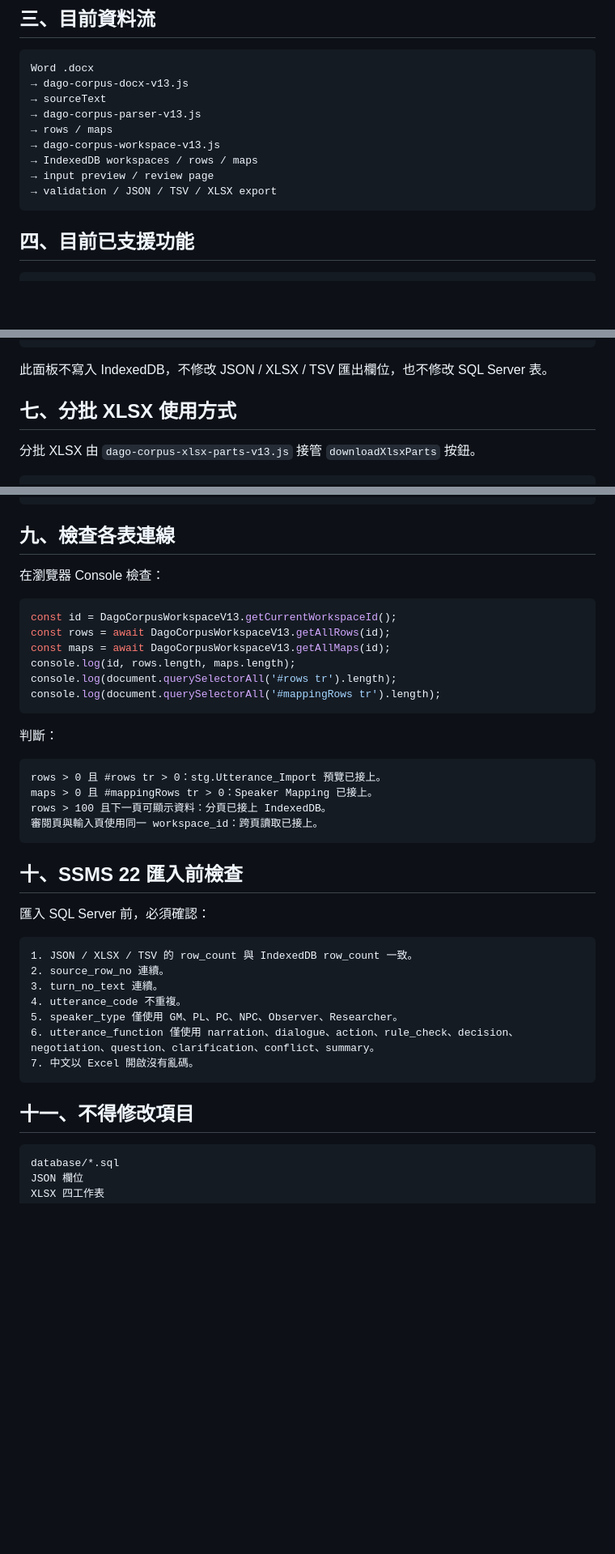
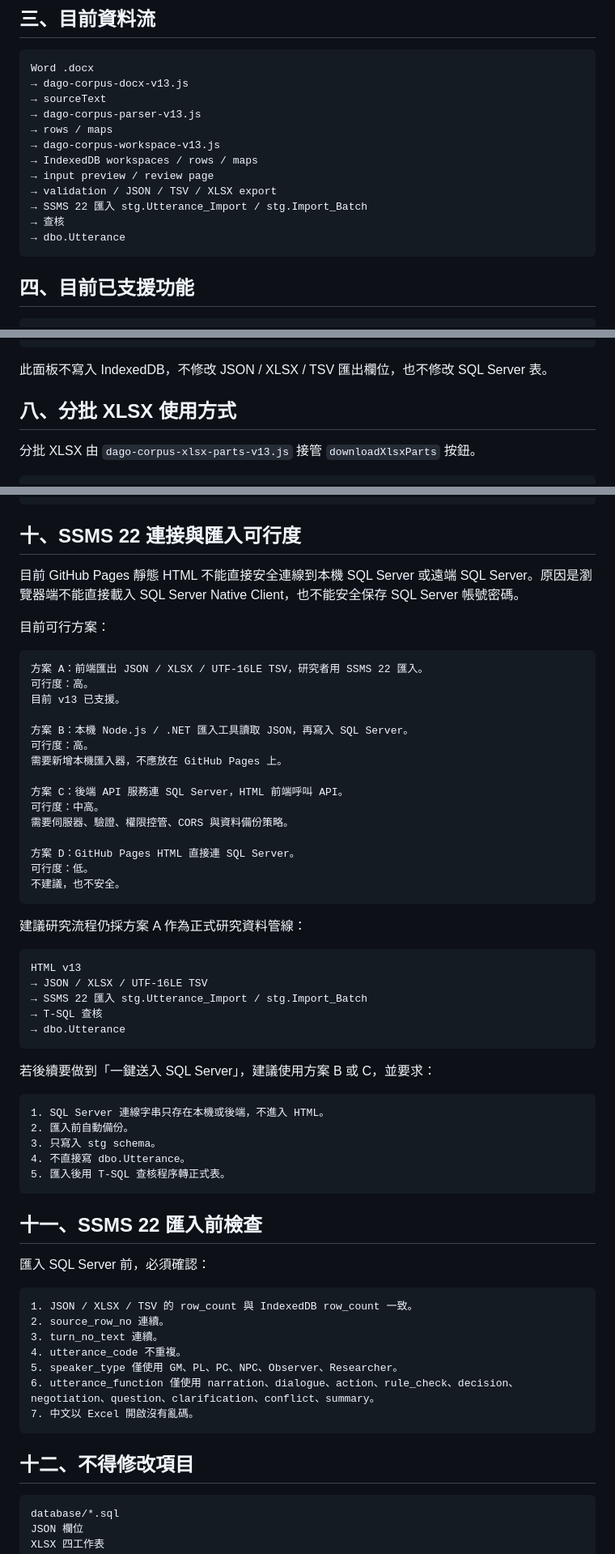
Before and after one commit to dana-will-be-yours/trpg-corpus-sqlserver, a Markdown page: docs/dago_corpus_input_v13_工作手冊.md, 3 parts joined by grey strips. Shown at 81% size. Drawn GitHub-style; blank space fills up the shorter version.

Commit message:
Document v13 cursor IndexedDB optimization and SSMS feasibility

````diff
--- a/docs/dago_corpus_input_v13_工作手冊.md
+++ b/docs/dago_corpus_input_v13_工作手冊.md
@@ -81,6 +81,9 @@ Word .docx
 → IndexedDB workspaces / rows / maps
 → input preview / review page
 → validation / JSON / TSV / XLSX export
+→ SSMS 22 匯入 stg.Utterance_Import / stg.Import_Batch
+→ 查核
+→ dbo.Utterance
 ```
 
 ## 四、目前已支援功能
@@ -162,7 +191,7 @@ Word .docx
 
 此面板不寫入 IndexedDB，不修改 JSON / XLSX / TSV 匯出欄位，也不修改 SQL Server 表。
 
-## 七、分批 XLSX 使用方式
+## 八、分批 XLSX 使用方式
 
 分批 XLSX 由 `dago-corpus-xlsx-parts-v13.js` 接管 `downloadXlsxParts` 按鈕。
 
@@ -228,29 +257,51 @@ utterance_code：依全工作區連續。
 8. Metadata 可看到 part_no、part_count、row_start、row_end、total_row_count。
 ```
 
-## 九、檢查各表連線
+## 十、SSMS 22 連接與匯入可行度
 
-在瀏覽器 Console 檢查：
+目前 GitHub Pages 靜態 HTML 不能直接安全連線到本機 SQL Server 或遠端 SQL Server。原因是瀏覽器端不能直接載入 SQL Server Native Client，也不能安全保存 SQL Server 帳號密碼。
 
-```javascript
-const id = DagoCorpusWorkspaceV13.getCurrentWorkspaceId();
-const rows = await DagoCorpusWorkspaceV13.getAllRows(id);
-const maps = await DagoCorpusWorkspaceV13.getAllMaps(id);
-console.log(id, rows.length, maps.length);
-console.log(document.querySelectorAll('#rows tr').length);
-console.log(document.querySelectorAll('#mappingRows tr').length);
+目前可行方案：
+
+```text
+方案 A：前端匯出 JSON / XLSX / UTF-16LE TSV，研究者用 SSMS 22 匯入。
+可行度：高。
+目前 v13 已支援。
+
+方案 B：本機 Node.js / .NET 匯入工具讀取 JSON，再寫入 SQL Server。
+可行度：高。
+需要新增本機匯入器，不應放在 GitHub Pages 上。
+
+方案 C：後端 API 服務連 SQL Server，HTML 前端呼叫 API。
+可行度：中高。
+需要伺服器、驗證、權限控管、CORS 與資料備份策略。
+
+方案 D：GitHub Pages HTML 直接連 SQL Server。
+可行度：低。
+不建議，也不安全。
 ```
 
-判斷：
+建議研究流程仍採方案 A 作為正式研究資料管線：
 
 ```text
-rows > 0 且 #rows tr > 0：stg.Utterance_Import 預覽已接上。
-maps > 0 且 #mappingRows tr > 0：Speaker Mapping 已接上。
-rows > 100 且下一頁可顯示資料：分頁已接上 IndexedDB。
-審閱頁與輸入頁使用同一 workspace_id：跨頁讀取已接上。
+HTML v13
+→ JSON / XLSX / UTF-16LE TSV
+→ SSMS 22 匯入 stg.Utterance_Import / stg.Import_Batch
+→ T-SQL 查核
+→ dbo.Utterance
 ```
 
-## 十、SSMS 22 匯入前檢查
+若後續要做到「一鍵送入 SQL Server」，建議使用方案 B 或 C，並要求：
+
+```text
+1. SQL Server 連線字串只存在本機或後端，不進入 HTML。
+2. 匯入前自動備份。
+3. 只寫入 stg schema。
+4. 不直接寫 dbo.Utterance。
+5. 匯入後用 T-SQL 查核程序轉正式表。
+```
+
+## 十一、SSMS 22 匯入前檢查
 
 匯入 SQL Server 前，必須確認：
 
@@ -264,7 +315,7 @@ rows > 100 且下一頁可顯示資料：分頁已接上 IndexedDB。
 7. 中文以 Excel 開啟沒有亂碼。
 ```
 
-## 十一、不得修改項目
+## 十二、不得修改項目
 
 ```text
 database/*.sql
````
Also changed, not shown: other parts of docs/dago_corpus_input_v13_工作手冊.md (+29 -3 lines).
